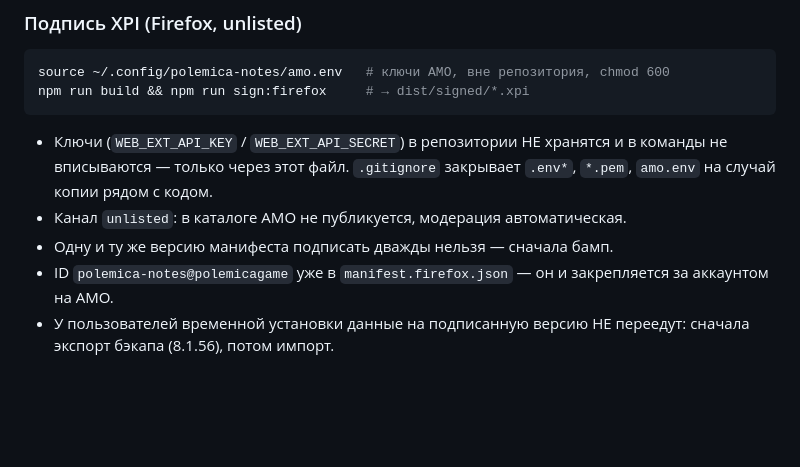
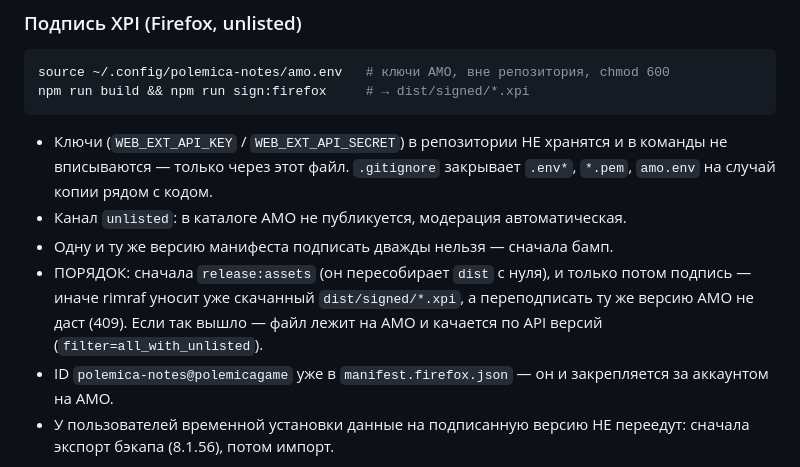
Before and after one commit to fjfalcon/polemicagame_phil_extension, a Markdown page: AGENTS.md, the part around the change. GitHub-like rendering; blank space fills up the shorter version.

Commit message:
docs: порядок шагов релиза — подпись ПОСЛЕ сборки ассетов

```diff
--- a/AGENTS.md
+++ b/AGENTS.md
@@ -137,6 +137,10 @@ npm run build && npm run sign:firefox     # → dist/signed/*.xpi
   `.env*`, `*.pem`, `amo.env` на случай копии рядом с кодом.
 - Канал `unlisted`: в каталоге AMO не публикуется, модерация автоматическая.
 - Одну и ту же версию манифеста подписать дважды нельзя — сначала бамп.
+- ПОРЯДОК: сначала `release:assets` (он пересобирает `dist` с нуля), и только
+  потом подпись — иначе rimraf уносит уже скачанный `dist/signed/*.xpi`, а
+  переподписать ту же версию AMO не даст (409). Если так вышло — файл лежит
+  на AMO и качается по API версий (`filter=all_with_unlisted`).
 - ID `polemica-notes@polemicagame` уже в `manifest.firefox.json` — он и
   закрепляется за аккаунтом на AMO.
 - У пользователей временной установки данные на подписанную версию НЕ
```
